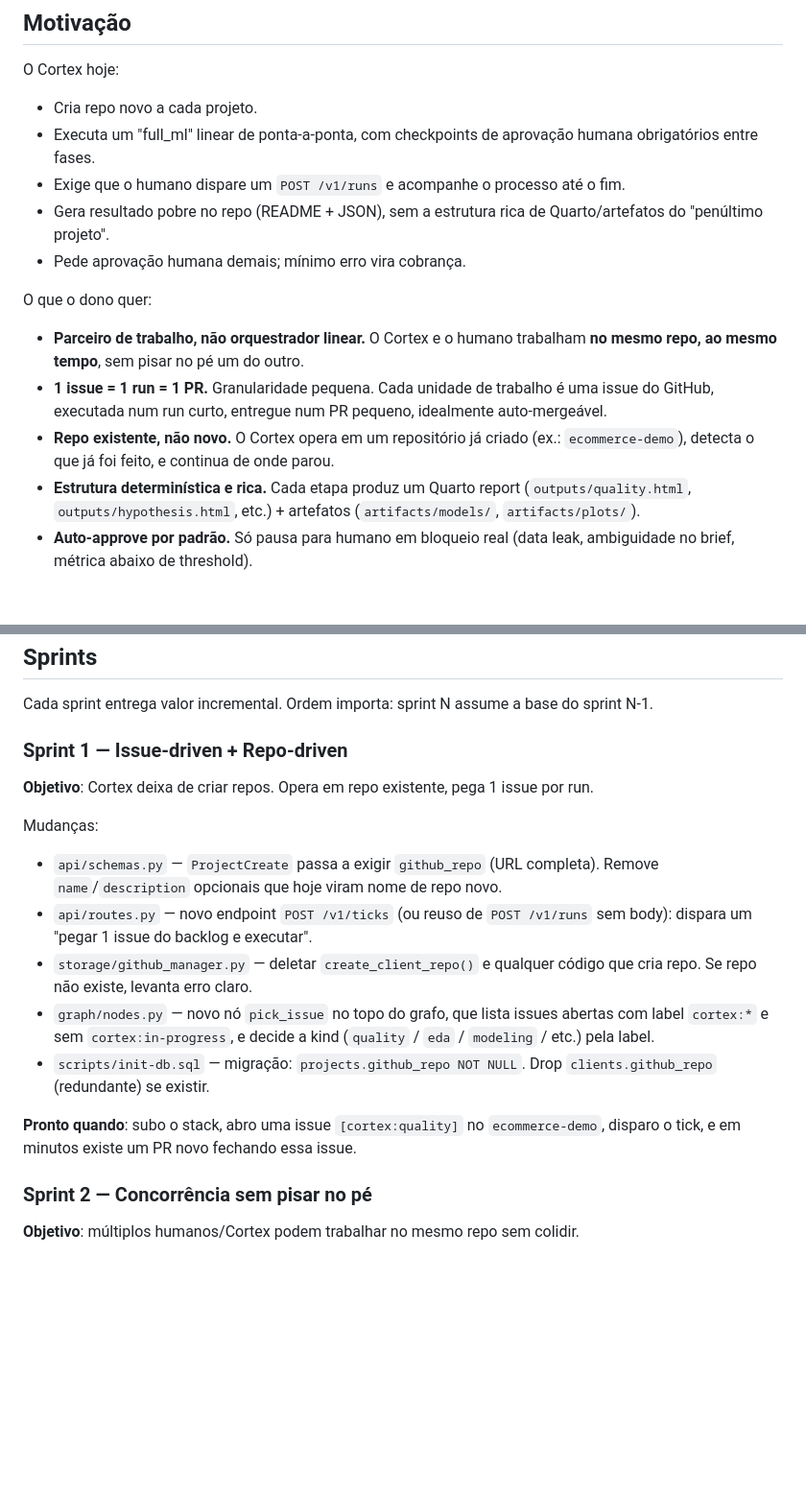
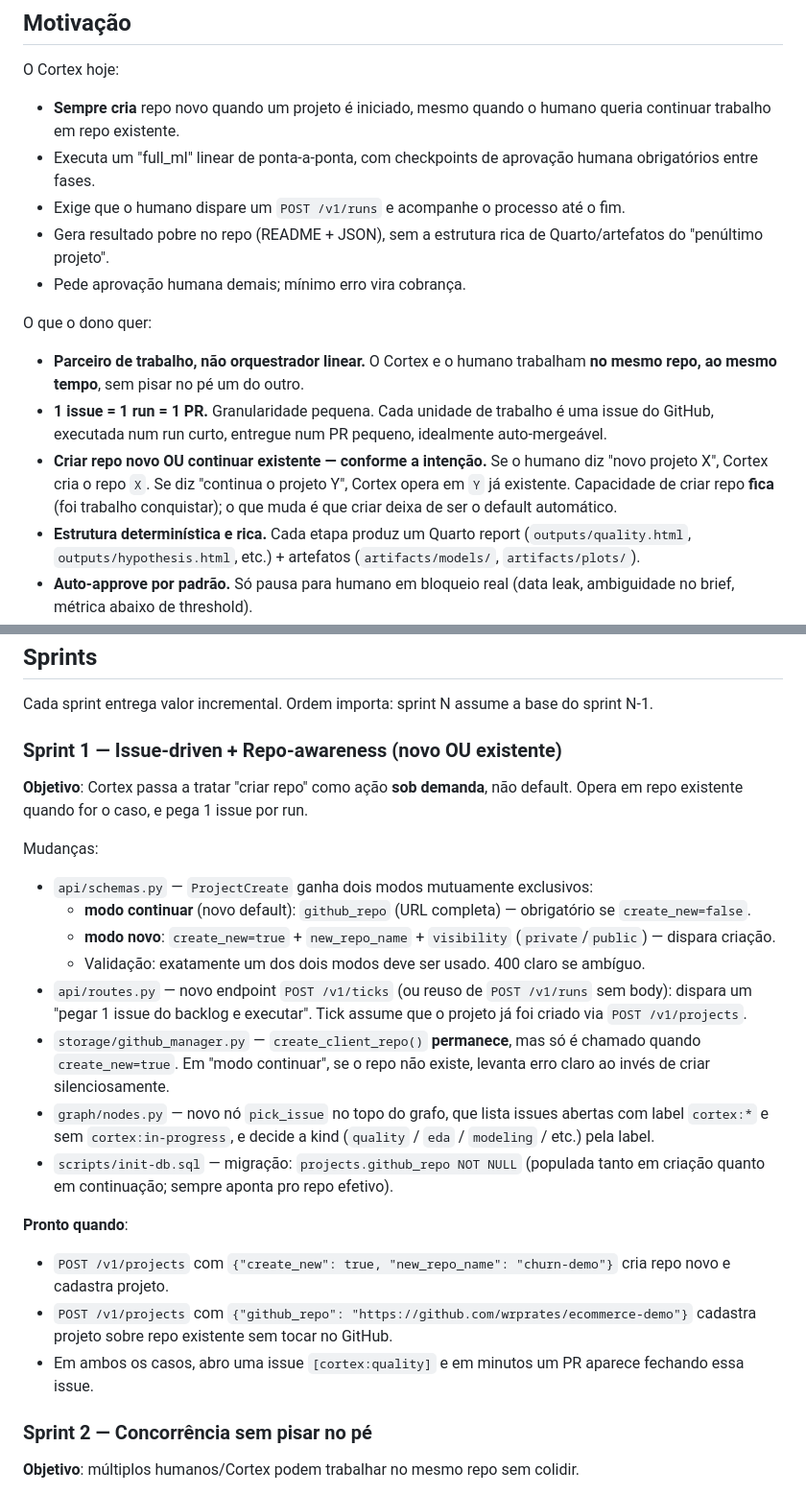
Before and after one commit to wrprates/cortex, a Markdown page: docs/PLAN_TEAMMATE_MODE.md, 2 parts joined by grey strips. Shown at 96% size. GitHub-like rendering; blank space fills up the shorter version.

Commit message:
docs: criar repo fica — vira ação sob demanda, não default
Criar repo é capacidade mantida no Cortex (custou trabalho). O que
muda é que a criação deixa de ser automática a cada projeto: passa
a ser explícita via `create_new=true` + `new_repo_name`. Modo default
é continuar num `github_repo` existente.

Co-Authored-By: Claude Opus 4.7 (1M context) <noreply@anthropic.com>

```diff
--- a/docs/PLAN_TEAMMATE_MODE.md
+++ b/docs/PLAN_TEAMMATE_MODE.md
@@ -5,7 +5,7 @@
 ## Motivação
 
 O Cortex hoje:
-- Cria repo novo a cada projeto.
+- **Sempre cria** repo novo quando um projeto é iniciado, mesmo quando o humano queria continuar trabalho em repo existente.
 - Executa um "full_ml" linear de ponta-a-ponta, com checkpoints de aprovação humana obrigatórios entre fases.
 - Exige que o humano dispare um `POST /v1/runs` e acompanhe o processo até o fim.
 - Gera resultado pobre no repo (README + JSON), sem a estrutura rica de Quarto/artefatos do "penúltimo projeto".
@@ -14,7 +14,7 @@ O Cortex hoje:
 O que o dono quer:
 - **Parceiro de trabalho, não orquestrador linear.** O Cortex e o humano trabalham **no mesmo repo, ao mesmo tempo**, sem pisar no pé um do outro.
 - **1 issue = 1 run = 1 PR.** Granularidade pequena. Cada unidade de trabalho é uma issue do GitHub, executada num run curto, entregue num PR pequeno, idealmente auto-mergeável.
-- **Repo existente, não novo.** O Cortex opera em um repositório já criado (ex.: `ecommerce-demo`), detecta o que já foi feito, e continua de onde parou.
+- **Criar repo novo OU continuar existente — conforme a intenção.** Se o humano diz "novo projeto X", Cortex cria o repo `X`. Se diz "continua o projeto Y", Cortex opera em `Y` já existente. Capacidade de criar repo **fica** (foi trabalho conquistar); o que muda é que criar deixa de ser o default automático.
 - **Estrutura determinística e rica.** Cada etapa produz um Quarto report (`outputs/quality.html`, `outputs/hypothesis.html`, etc.) + artefatos (`artifacts/models/`, `artifacts/plots/`).
 - **Auto-approve por padrão.** Só pausa para humano em bloqueio real (data leak, ambiguidade no brief, métrica abaixo de threshold).
 - **Sem frescura.** Funcionar sem inventar moda. Fail loud com mensagem acionável.
@@ -53,18 +53,24 @@ Ciclo base:
 
 Cada sprint entrega valor incremental. Ordem importa: sprint N assume a base do sprint N-1.
 
-### Sprint 1 — Issue-driven + Repo-driven
+### Sprint 1 — Issue-driven + Repo-awareness (novo OU existente)
 
-**Objetivo**: Cortex deixa de criar repos. Opera em repo existente, pega 1 issue por run.
+**Objetivo**: Cortex passa a tratar "criar repo" como ação **sob demanda**, não default. Opera em repo existente quando for o caso, e pega 1 issue por run.
 
 Mudanças:
-- `api/schemas.py` — `ProjectCreate` passa a exigir `github_repo` (URL completa). Remove `name`/`description` opcionais que hoje viram nome de repo novo.
-- `api/routes.py` — novo endpoint `POST /v1/ticks` (ou reuso de `POST /v1/runs` sem body): dispara um "pegar 1 issue do backlog e executar".
-- `storage/github_manager.py` — deletar `create_client_repo()` e qualquer código que cria repo. Se repo não existe, levanta erro claro.
+- `api/schemas.py` — `ProjectCreate` ganha dois modos mutuamente exclusivos:
+  - **modo continuar** (novo default): `github_repo` (URL completa) — obrigatório se `create_new=false`.
+  - **modo novo**: `create_new=true` + `new_repo_name` + `visibility` (`private`/`public`) — dispara criação.
+  - Validação: exatamente um dos dois modos deve ser usado. 400 claro se ambíguo.
+- `api/routes.py` — novo endpoint `POST /v1/ticks` (ou reuso de `POST /v1/runs` sem body): dispara um "pegar 1 issue do backlog e executar". Tick assume que o projeto já foi criado via `POST /v1/projects`.
+- `storage/github_manager.py` — `create_client_repo()` **permanece**, mas só é chamado quando `create_new=true`. Em "modo continuar", se o repo não existe, levanta erro claro ao invés de criar silenciosamente.
 - `graph/nodes.py` — novo nó `pick_issue` no topo do grafo, que lista issues abertas com label `cortex:*` e sem `cortex:in-progress`, e decide a kind (`quality` / `eda` / `modeling` / etc.) pela label.
-- `scripts/init-db.sql` — migração: `projects.github_repo NOT NULL`. Drop `clients.github_repo` (redundante) se existir.
+- `scripts/init-db.sql` — migração: `projects.github_repo NOT NULL` (populada tanto em criação quanto em continuação; sempre aponta pro repo efetivo).
 
-**Pronto quando**: subo o stack, abro uma issue `[cortex:quality]` no `ecommerce-demo`, disparo o tick, e em minutos existe um PR novo fechando essa issue.
+**Pronto quando**:
+- `POST /v1/projects` com `{"create_new": true, "new_repo_name": "churn-demo"}` cria repo novo e cadastra projeto.
+- `POST /v1/projects` com `{"github_repo": "https://github.com/wrprates/ecommerce-demo"}` cadastra projeto sobre repo existente sem tocar no GitHub.
+- Em ambos os casos, abro uma issue `[cortex:quality]` e em minutos um PR aparece fechando essa issue.
 
 ### Sprint 2 — Concorrência sem pisar no pé
 
```
